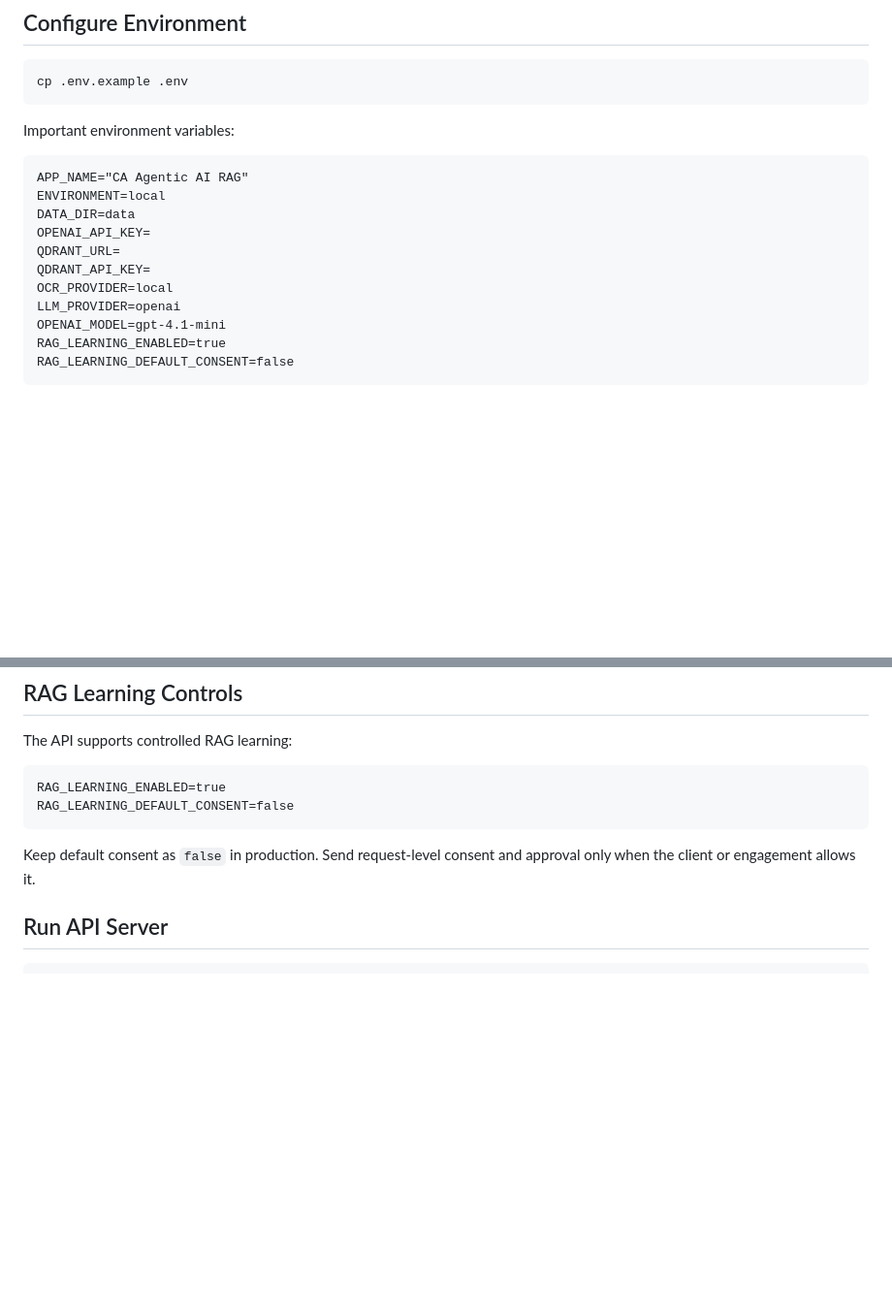
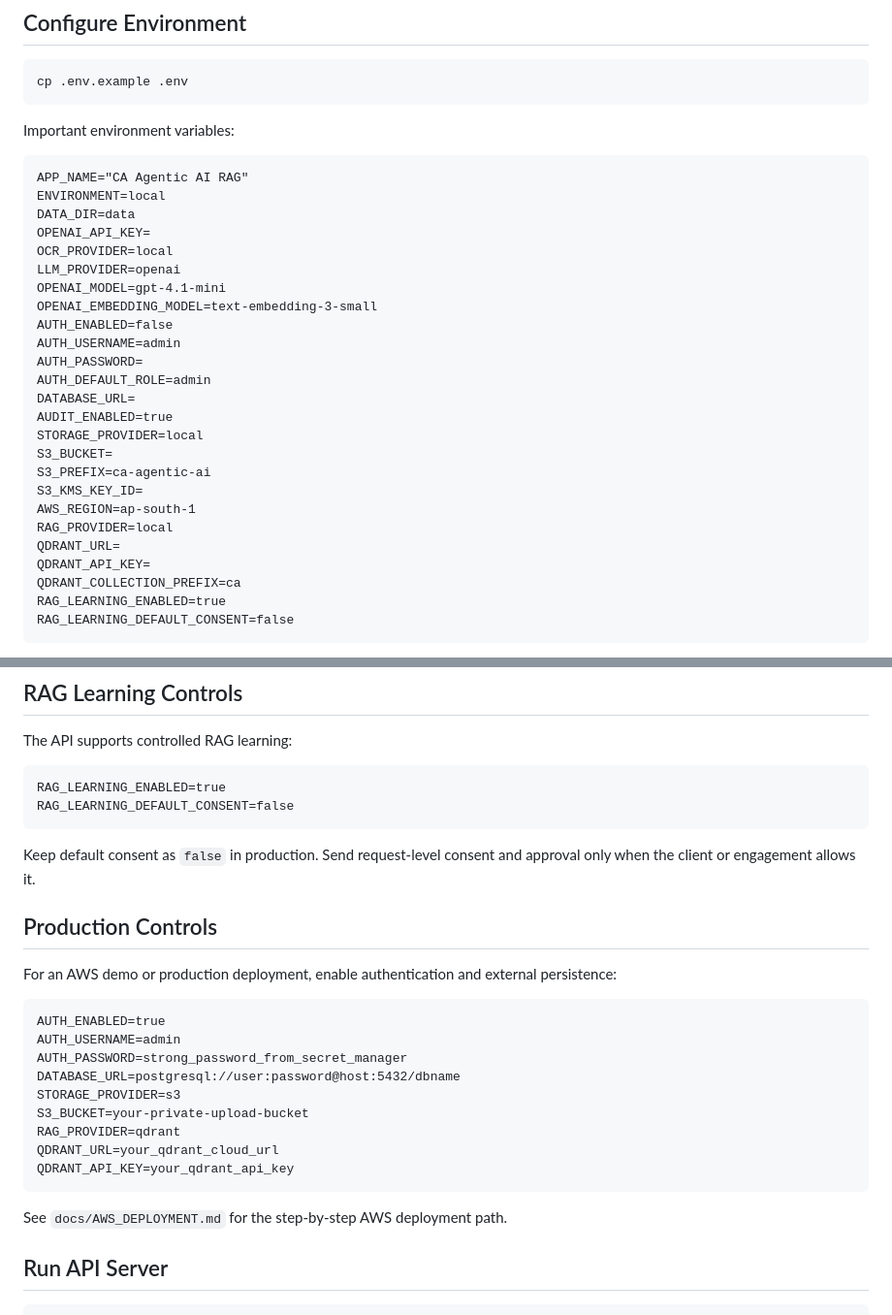
Before and after one commit to Mriganka10/Multi-Rag-AI, a Markdown page: docs/SETUP.md, 2 parts joined by grey strips. Shown at 97% size. Rendered like a GitHub page; blank space fills up the shorter version.

Commit message:
Document production setup options

````diff
--- a/docs/SETUP.md
+++ b/docs/SETUP.md
@@ -60,11 +60,25 @@ APP_NAME="CA Agentic AI RAG"
 ENVIRONMENT=local
 DATA_DIR=data
 OPENAI_API_KEY=
-QDRANT_URL=
-QDRANT_API_KEY=
 OCR_PROVIDER=local
 LLM_PROVIDER=openai
 OPENAI_MODEL=gpt-4.1-mini
+OPENAI_EMBEDDING_MODEL=text-embedding-3-small
+AUTH_ENABLED=false
+AUTH_USERNAME=admin
+AUTH_PASSWORD=
+AUTH_DEFAULT_ROLE=admin
+DATABASE_URL=
+AUDIT_ENABLED=true
+STORAGE_PROVIDER=local
+S3_BUCKET=
+S3_PREFIX=ca-agentic-ai
+S3_KMS_KEY_ID=
+AWS_REGION=ap-south-1
+RAG_PROVIDER=local
+QDRANT_URL=
+QDRANT_API_KEY=
+QDRANT_COLLECTION_PREFIX=ca
 RAG_LEARNING_ENABLED=true
 RAG_LEARNING_DEFAULT_CONSENT=false
 ```
@@ -119,6 +133,24 @@ RAG_LEARNING_DEFAULT_CONSENT=false
 ```
 
 Keep default consent as `false` in production. Send request-level consent and approval only when the client or engagement allows it.
+
+## Production Controls
+
+For an AWS demo or production deployment, enable authentication and external persistence:
+
+```text
+AUTH_ENABLED=true
+AUTH_USERNAME=admin
+AUTH_PASSWORD=strong_password_from_secret_manager
+DATABASE_URL=postgresql://user:password@host:5432/dbname
+STORAGE_PROVIDER=s3
+S3_BUCKET=your-private-upload-bucket
+RAG_PROVIDER=qdrant
+QDRANT_URL=your_qdrant_cloud_url
+QDRANT_API_KEY=your_qdrant_api_key
+```
+
+See `docs/AWS_DEPLOYMENT.md` for the step-by-step AWS deployment path.
 
 ## Run API Server
 
````
